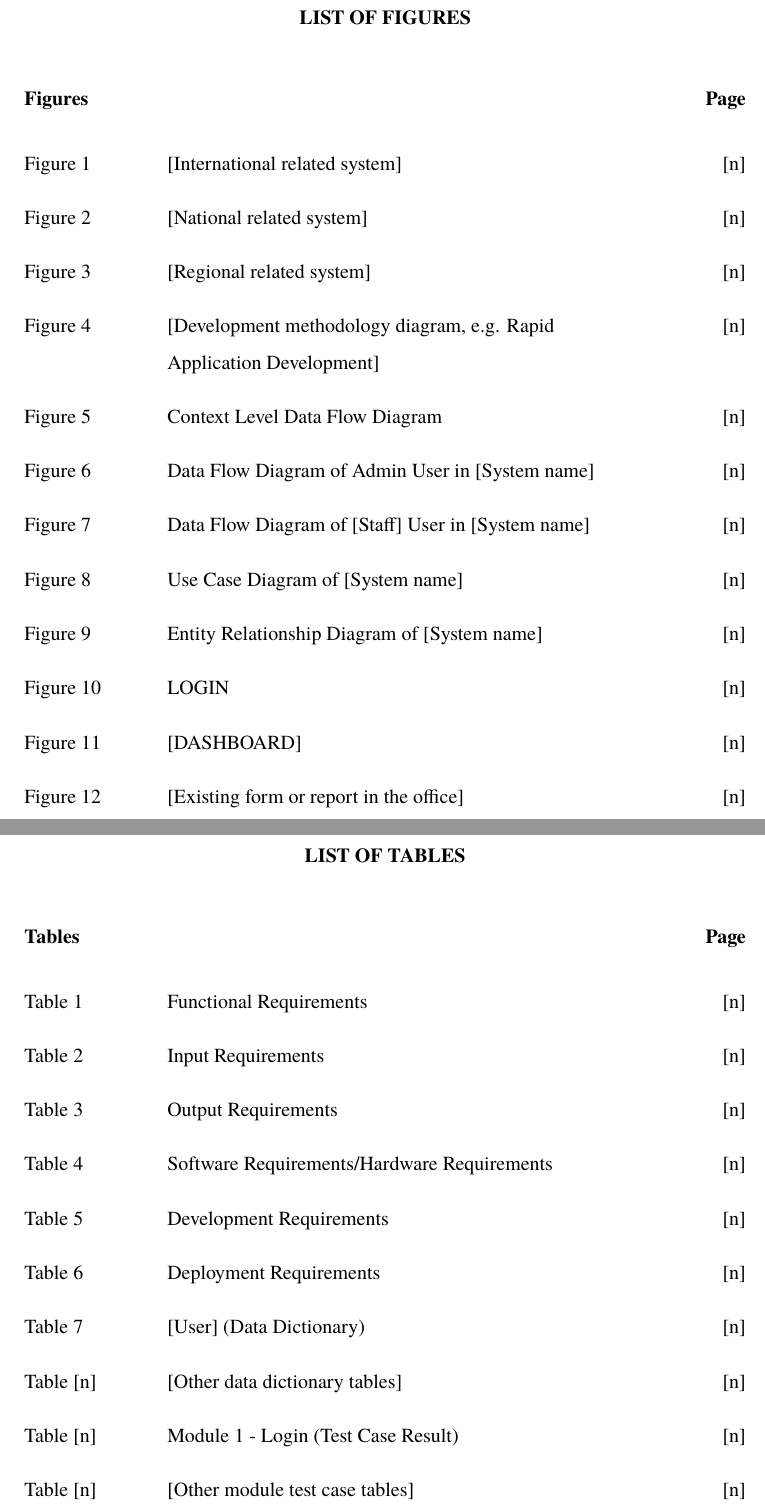
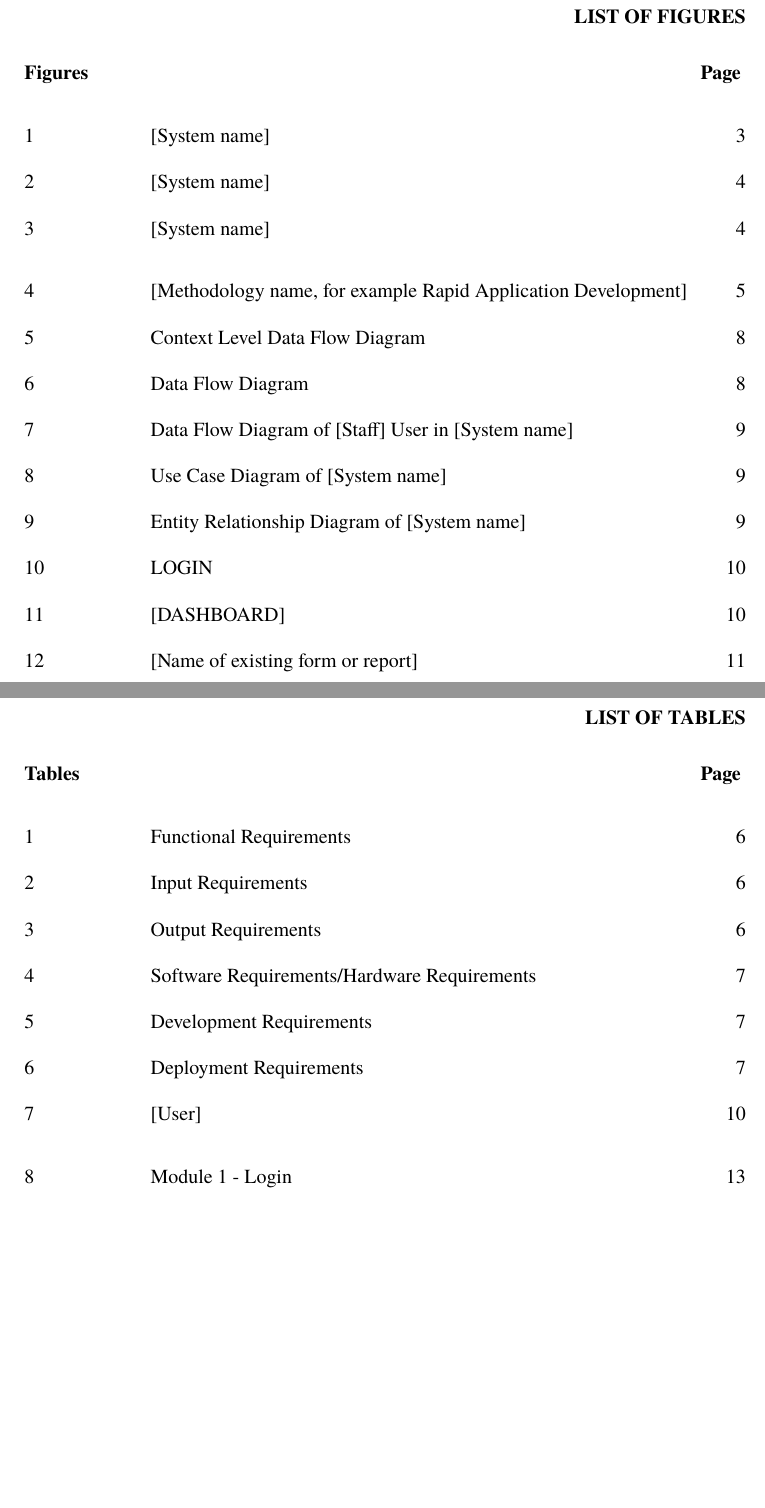
Before and after one commit to BrillYan11/jrmsu-capstone-latex-template, a LaTeX thesis (main.tex, which reads frontmatter/lists.tex): two parts of pages 10 and 11 of 36, joined at a grey line, cut so that both start at the same text, the shorter picture padded with empty space. Compiled offline with XeLaTeX; a missing font is replaced by an installed copy or a similar font.

Commit message:
Enable auto figure/table lists and show plain numbers in LoF/LoT

```diff
--- a/frontmatter/lists.tex
+++ b/frontmatter/lists.tex
@@ -10,15 +10,3 @@
   {\renewcommand{\arraystretch}{1.5}%
   \noindent\begin{tabularx}{\textwidth}{@{}>{\raggedright\arraybackslash}p{1.05in}Y@{\hspace{0.45in}}>{\raggedleft\arraybackslash}p{0.55in}@{}}
   \hd{Figures} & & \hd{Page}\\[6pt]
-  Figure 1 & [International related system] & [n]\\
-  Figure 2 & [National related system] & [n]\\
-  Figure 3 & [Regional related system] & [n]\\
-  Figure 4 & [Development methodology diagram, e.g. Rapid Application Development] & [n]\\
-  Figure 5 & Context Level Data Flow Diagram & [n]\\
-  Figure 6 & Data Flow Diagram of Admin User in \SystemName & [n]\\
-  Figure 7 & Data Flow Diagram of [Staff] User in \SystemName & [n]\\
-  Figure 8 & Use Case Diagram of \SystemName & [n]\\
-  Figure 9 & Entity Relationship Diagram of \SystemName & [n]\\
-  Figure 10 & LOGIN & [n]\\
-  Figure 11 & [DASHBOARD] & [n]\\
-  Figure 12 & [Existing form or report in the office] & [n]\\
@@ -37,15 +37,15 @@
   {\renewcommand{\arraystretch}{1.5}%
   \noindent\begin{tabularx}{\textwidth}{@{}>{\raggedright\arraybackslash}p{1.05in}Y@{\hspace{0.45in}}>{\raggedleft\arraybackslash}p{0.55in}@{}}
   \hd{Tables} & & \hd{Page}\\[6pt]
-  Table 1 & Functional Requirements & [n]\\
-  Table 2 & Input Requirements & [n]\\
-  Table 3 & Output Requirements & [n]\\
-  Table 4 & Software Requirements/Hardware Requirements & [n]\\
-  Table 5 & Development Requirements & [n]\\
-  Table 6 & Deployment Requirements & [n]\\
-  Table 7 & [User] (Data Dictionary) & [n]\\
-  Table {[n]} & [Other data dictionary tables] & [n]\\
-  Table {[n]} & Module 1 - Login (Test Case Result) & [n]\\
-  Table {[n]} & [Other module test case tables] & [n]\\
+  1 & Functional Requirements & [n]\\
+  2 & Input Requirements & [n]\\
+  3 & Output Requirements & [n]\\
+  4 & Software Requirements/Hardware Requirements & [n]\\
+  5 & Development Requirements & [n]\\
+  6 & Deployment Requirements & [n]\\
+  7 & [User] (Data Dictionary) & [n]\\
+  {[n]} & [Other data dictionary tables] & [n]\\
+  {[n]} & Module 1 - Login (Test Case Result) & [n]\\
+  {[n]} & [Other module test case tables] & [n]\\
   \end{tabularx}}
 \fi
--- a/main.tex
+++ b/main.tex
@@ -71,7 +71,7 @@
 \newcommand{\DeanName}{[NAME OF ASSOCIATE DEAN, degree]}
 
 % Set to true to build the List of Figures / Tables automatically from captions
-\newif\ifautolists \autolistsfalse
+\newif\ifautolists \autoliststrue
 % ===============================================================
 
 % ---------- Headings (all 12 pt bold, chapters centred) ----------
@@ -110,14 +110,14 @@
 \renewcommand{\cftafterloftitle}{\hfill\par\vspace{12pt}\noindent\textbf{Figures}\hfill\textbf{Page}}
 \renewcommand{\cftlottitlefont}{\hfill\bfseries\normalsize}
 \renewcommand{\cftafterlottitle}{\hfill\par\vspace{12pt}\noindent\textbf{Tables}\hfill\textbf{Page}}
-\renewcommand{\cftfigpresnum}{Figure~}
+\renewcommand{\cftfigpresnum}{}
 \setlength{\cftfigindent}{0pt}
-\setlength{\cftfignumwidth}{1.1in}
+\setlength{\cftfignumwidth}{1.05in}
 \renewcommand{\cftfigleader}{\hfill}
 \setlength{\cftbeforefigskip}{6pt}
-\renewcommand{\cfttabpresnum}{Table~}
+\renewcommand{\cfttabpresnum}{}
 \setlength{\cfttabindent}{0pt}
-\setlength{\cfttabnumwidth}{1.1in}
+\setlength{\cfttabnumwidth}{1.05in}
 \renewcommand{\cfttableader}{\hfill}
 \setlength{\cftbeforetabskip}{6pt}
 \renewcommand{\cftchapfont}{\bfseries}
```
Also changed, not shown: frontmatter/lists.tex (12 more changed lines).
